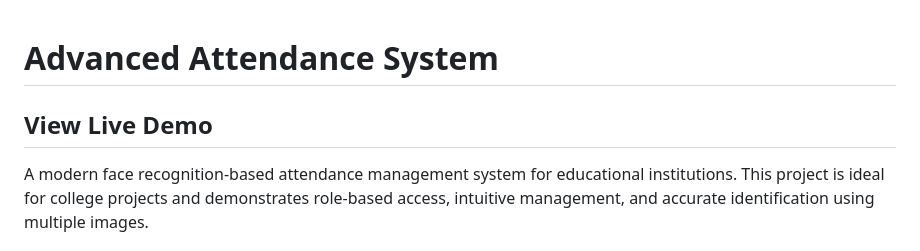
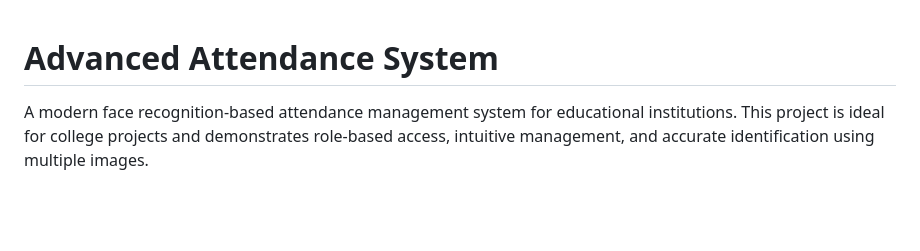
Before and after one commit to gauravsharma5166/Advanced-attendance-system-using-FR, a Markdown page: README.md, the part around the change printed below. Rendered like a GitHub page; blank space fills up the shorter version.

```diff
--- a/README.md
+++ b/README.md
@@ -1,6 +1,5 @@
 # Advanced Attendance System
 
-## View Live Demo
 
 A modern face recognition-based attendance management system for educational institutions. This project is ideal for college projects and demonstrates role-based access, intuitive management, and accurate identification using multiple images.
 
```
Also changed, not shown: other parts of README.md (+23 -0 lines).
